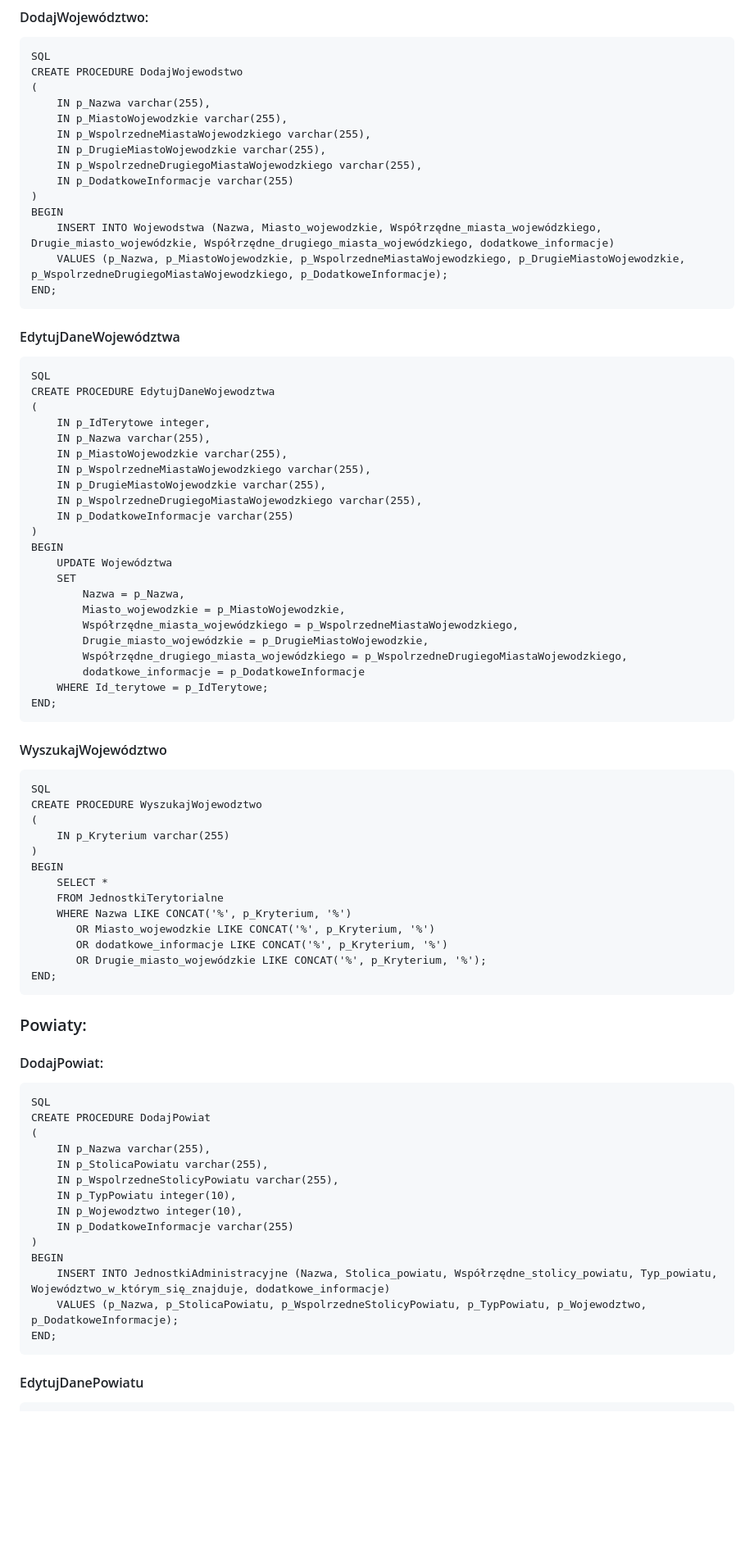
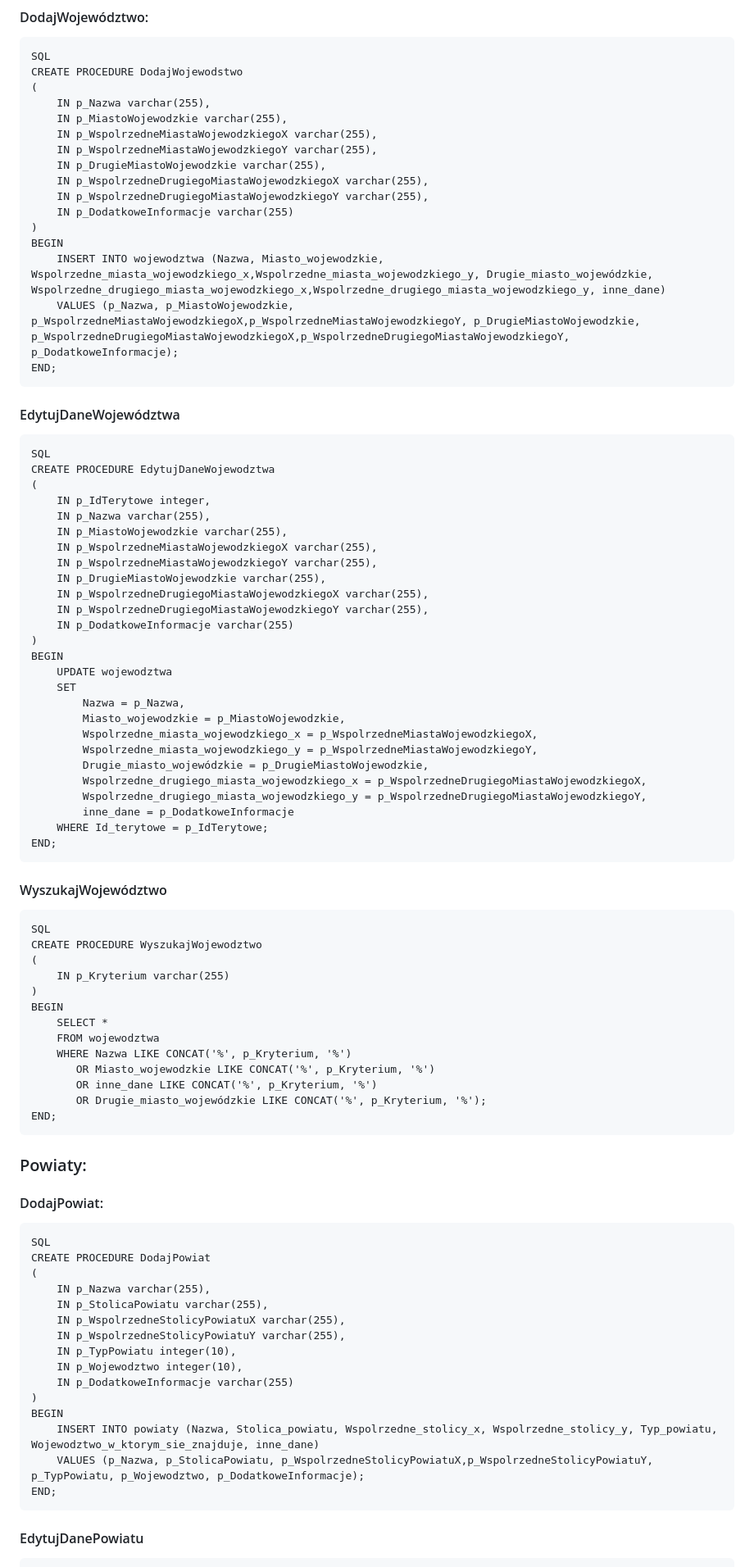
Before and after one commit to 213N10/BazyDanych2, a Markdown page: Procedury składowe.md, the part around the change printed below. Shown: that part at 82% size. GitHub-like rendering; blank space fills up the shorter version.

````diff
--- a/Procedury składowe.md
+++ b/Procedury składowe.md
@@ -7,14 +7,16 @@ CREATE PROCEDURE DodajWojewodstwo
 (
     IN p_Nazwa varchar(255),
     IN p_MiastoWojewodzkie varchar(255),
-    IN p_WspolrzedneMiastaWojewodzkiego varchar(255),
+    IN p_WspolrzedneMiastaWojewodzkiegoX varchar(255),
+    IN p_WspolrzedneMiastaWojewodzkiegoY varchar(255),
     IN p_DrugieMiastoWojewodzkie varchar(255),
-    IN p_WspolrzedneDrugiegoMiastaWojewodzkiego varchar(255),
+    IN p_WspolrzedneDrugiegoMiastaWojewodzkiegoX varchar(255),
+    IN p_WspolrzedneDrugiegoMiastaWojewodzkiegoY varchar(255),
     IN p_DodatkoweInformacje varchar(255)
 )
 BEGIN
-    INSERT INTO Wojewodstwa (Nazwa, Miasto_wojewodzkie, Współrzędne_miasta_wojewódzkiego, Drugie_miasto_wojewódzkie, Współrzędne_drugiego_miasta_wojewódzkiego, dodatkowe_informacje)
-    VALUES (p_Nazwa, p_MiastoWojewodzkie, p_WspolrzedneMiastaWojewodzkiego, p_DrugieMiastoWojewodzkie, p_WspolrzedneDrugiegoMiastaWojewodzkiego, p_DodatkoweInformacje);
+    INSERT INTO wojewodztwa (Nazwa, Miasto_wojewodzkie, Wspolrzedne_miasta_wojewodzkiego_x,Wspolrzedne_miasta_wojewodzkiego_y, Drugie_miasto_wojewódzkie, Wspolrzedne_drugiego_miasta_wojewodzkiego_x,Wspolrzedne_drugiego_miasta_wojewodzkiego_y, inne_dane)
+    VALUES (p_Nazwa, p_MiastoWojewodzkie, p_WspolrzedneMiastaWojewodzkiegoX,p_WspolrzedneMiastaWojewodzkiegoY, p_DrugieMiastoWojewodzkie, p_WspolrzedneDrugiegoMiastaWojewodzkiegoX,p_WspolrzedneDrugiegoMiastaWojewodzkiegoY, p_DodatkoweInformacje);
 END;
 ```
 #### EdytujDaneWojewództwa
@@ -25,20 +27,24 @@ CREATE PROCEDURE EdytujDaneWojewodztwa
     IN p_IdTerytowe integer,
     IN p_Nazwa varchar(255),
     IN p_MiastoWojewodzkie varchar(255),
-    IN p_WspolrzedneMiastaWojewodzkiego varchar(255),
+    IN p_WspolrzedneMiastaWojewodzkiegoX varchar(255),
+    IN p_WspolrzedneMiastaWojewodzkiegoY varchar(255),
     IN p_DrugieMiastoWojewodzkie varchar(255),
-    IN p_WspolrzedneDrugiegoMiastaWojewodzkiego varchar(255),
+    IN p_WspolrzedneDrugiegoMiastaWojewodzkiegoX varchar(255),
+    IN p_WspolrzedneDrugiegoMiastaWojewodzkiegoY varchar(255),
     IN p_DodatkoweInformacje varchar(255)
 )
 BEGIN
-    UPDATE Województwa
+    UPDATE wojewodztwa
     SET
         Nazwa = p_Nazwa,
         Miasto_wojewodzkie = p_MiastoWojewodzkie,
-        Współrzędne_miasta_wojewódzkiego = p_WspolrzedneMiastaWojewodzkiego,
+        Wspolrzedne_miasta_wojewodzkiego_x = p_WspolrzedneMiastaWojewodzkiegoX,
+        Wspolrzedne_miasta_wojewodzkiego_y = p_WspolrzedneMiastaWojewodzkiegoY,
         Drugie_miasto_wojewódzkie = p_DrugieMiastoWojewodzkie,
-        Współrzędne_drugiego_miasta_wojewódzkiego = p_WspolrzedneDrugiegoMiastaWojewodzkiego,
-        dodatkowe_informacje = p_DodatkoweInformacje
+        Wspolrzedne_drugiego_miasta_wojewodzkiego_x = p_WspolrzedneDrugiegoMiastaWojewodzkiegoX,
+        Wspolrzedne_drugiego_miasta_wojewodzkiego_y = p_WspolrzedneDrugiegoMiastaWojewodzkiegoY,
+        inne_dane = p_DodatkoweInformacje
     WHERE Id_terytowe = p_IdTerytowe;
 END;
 ```
@@ -51,10 +57,10 @@ CREATE PROCEDURE WyszukajWojewodztwo
 )
 BEGIN
     SELECT *
-    FROM JednostkiTerytorialne
+    FROM wojewodztwa
     WHERE Nazwa LIKE CONCAT('%', p_Kryterium, '%')
        OR Miasto_wojewodzkie LIKE CONCAT('%', p_Kryterium, '%')
-       OR dodatkowe_informacje LIKE CONCAT('%', p_Kryterium, '%')
+       OR inne_dane LIKE CONCAT('%', p_Kryterium, '%')
        OR Drugie_miasto_wojewódzkie LIKE CONCAT('%', p_Kryterium, '%');
 END;
 ```
@@ -66,14 +72,15 @@ CREATE PROCEDURE DodajPowiat
 (
     IN p_Nazwa varchar(255),
     IN p_StolicaPowiatu varchar(255),
-    IN p_WspolrzedneStolicyPowiatu varchar(255),
+    IN p_WspolrzedneStolicyPowiatuX varchar(255),
+    IN p_WspolrzedneStolicyPowiatuY varchar(255),
     IN p_TypPowiatu integer(10),
     IN p_Wojewodztwo integer(10),
     IN p_DodatkoweInformacje varchar(255)
 )
 BEGIN
-    INSERT INTO JednostkiAdministracyjne (Nazwa, Stolica_powiatu, Współrzędne_stolicy_powiatu, Typ_powiatu, Województwo_w_którym_się_znajduje, dodatkowe_informacje)
-    VALUES (p_Nazwa, p_StolicaPowiatu, p_WspolrzedneStolicyPowiatu, p_TypPowiatu, p_Wojewodztwo, p_DodatkoweInformacje);
+    INSERT INTO powiaty (Nazwa, Stolica_powiatu, Wspolrzedne_stolicy_x, Wspolrzedne_stolicy_y, Typ_powiatu, Wojewodztwo_w_ktorym_sie_znajduje, inne_dane)
+    VALUES (p_Nazwa, p_StolicaPowiatu, p_WspolrzedneStolicyPowiatuX,p_WspolrzedneStolicyPowiatuY, p_TypPowiatu, p_Wojewodztwo, p_DodatkoweInformacje);
 END;
 ```
 #### EdytujDanePowiatu
````
Also changed, not shown: other parts of Procedury składowe.md (+20 -15 lines).
